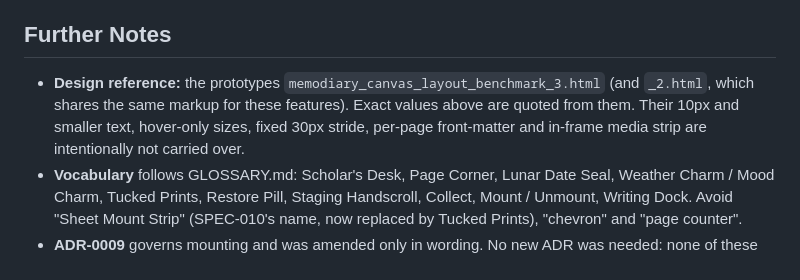
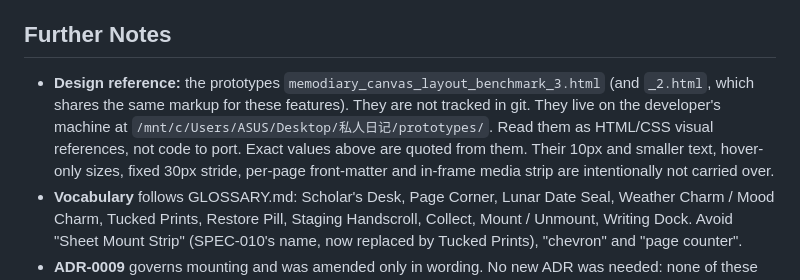
Before and after one commit to harry1029-ast/memodiary, a Markdown page: docs/specs/0011-scholars-desk-letterhead-and-tucked-prints.md, the part around the change. Rendered like a GitHub page.

Commit message:
docs(spec-011): note prototype location
Co-Authored-By: Claude Opus 5.5 <noreply@anthropic.com>

```diff
--- a/docs/specs/0011-scholars-desk-letterhead-and-tucked-prints.md
+++ b/docs/specs/0011-scholars-desk-letterhead-and-tucked-prints.md
@@ -321,7 +321,7 @@ The editor becomes a calmer, more tactile scholar's desk:
 
 ## Further Notes
 
-- **Design reference:** the prototypes `memodiary_canvas_layout_benchmark_3.html` (and `_2.html`, which shares the same markup for these features). Exact values above are quoted from them. Their 10px and smaller text, hover-only sizes, fixed 30px stride, per-page front-matter and in-frame media strip are intentionally not carried over.
+- **Design reference:** the prototypes `memodiary_canvas_layout_benchmark_3.html` (and `_2.html`, which shares the same markup for these features). They are not tracked in git. They live on the developer's machine at `/mnt/c/Users/ASUS/Desktop/私人日记/prototypes/`. Read them as HTML/CSS visual references, not code to port. Exact values above are quoted from them. Their 10px and smaller text, hover-only sizes, fixed 30px stride, per-page front-matter and in-frame media strip are intentionally not carried over.
 - **Vocabulary** follows GLOSSARY.md: Scholar's Desk, Page Corner, Lunar Date Seal, Weather Charm / Mood Charm, Tucked Prints, Restore Pill, Staging Handscroll, Collect, Mount / Unmount, Writing Dock. Avoid "Sheet Mount Strip" (SPEC-010's name, now replaced by Tucked Prints), "chevron" and "page counter".
 - **ADR-0009** governs mounting and was amended only in wording. No new ADR was needed: none of these decisions is both hard to reverse and the result of a contested trade-off.
 - The `$0` FOSS invariant holds: Flutter painters, gestures, existing packages and hand-written lunar data only.
```
